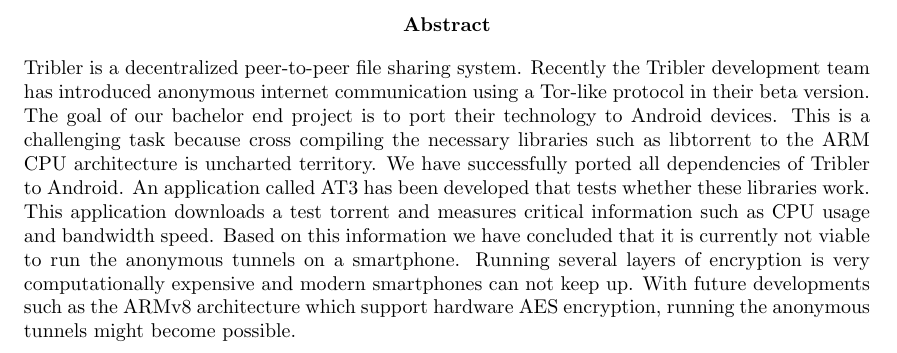
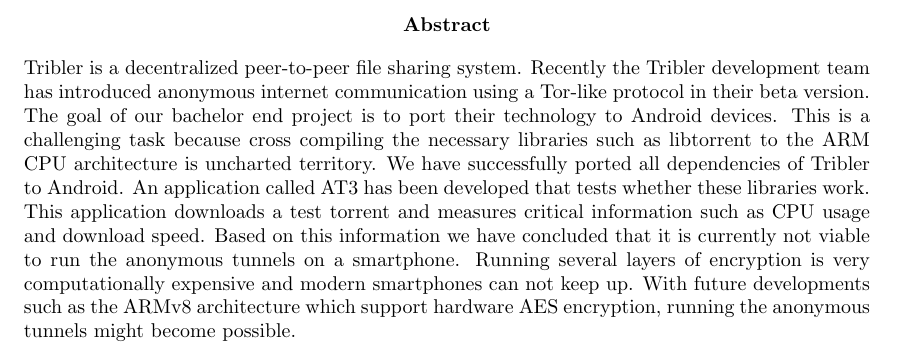
Before and after one commit to rjagerman/AT3, a LaTeX thesis (Reports/report.tex, which reads Reports/abstract/abstract.tex): part of page 2 of 51, cut so that both start at the same text. Compiled offline with pdfLaTeX.

Commit message:
Small modification in the abstract

```diff
--- a/Reports/abstract/abstract.tex
+++ b/Reports/abstract/abstract.tex
@@ -1,4 +1,4 @@
 \begin{abstract}
 	\addcontentsline{toc}{chapter}{Abstract}
-	Tribler is a decentralized peer-to-peer file sharing system. Recently the Tribler development team has introduced anonymous internet communication using a Tor-like protocol in their beta version. The goal of our bachelor end project is to port their technology to Android devices. This is a challenging task because cross compiling the necessary libraries such as libtorrent to the ARM CPU architecture is uncharted territory. We have successfully ported all dependencies of Tribler to Android. An application called AT3 has been developed that tests whether these libraries work. This application downloads a test torrent and measures critical information such as CPU usage and bandwidth speed. Based on this information we have concluded that it is currently not viable to run the anonymous tunnels on a smartphone. Running several layers of encryption is very computationally expensive and modern smartphones can not keep up. With future developments such as the ARMv8 architecture which support hardware AES encryption, running the anonymous tunnels might become possible.
+	Tribler is a decentralized peer-to-peer file sharing system. Recently the Tribler development team has introduced anonymous internet communication using a Tor-like protocol in their beta version. The goal of our bachelor end project is to port their technology to Android devices. This is a challenging task because cross compiling the necessary libraries such as libtorrent to the ARM CPU architecture is uncharted territory. We have successfully ported all dependencies of Tribler to Android. An application called AT3 has been developed that tests whether these libraries work. This application downloads a test torrent and measures critical information such as CPU usage and download speed. Based on this information we have concluded that it is currently not viable to run the anonymous tunnels on a smartphone. Running several layers of encryption is very computationally expensive and modern smartphones can not keep up. With future developments such as the ARMv8 architecture which support hardware AES encryption, running the anonymous tunnels might become possible.
 \end{abstract}
```
